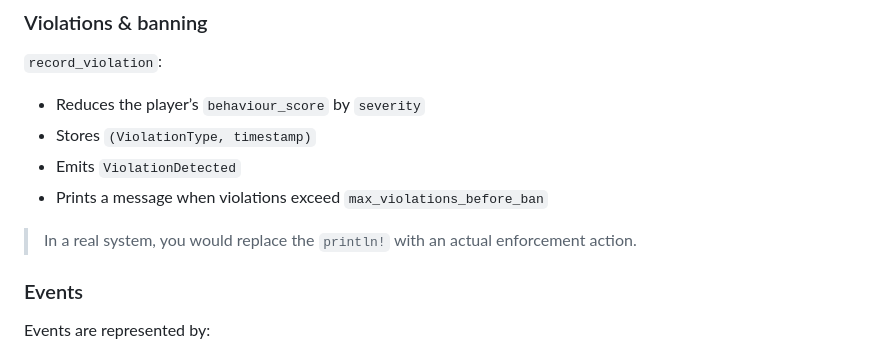
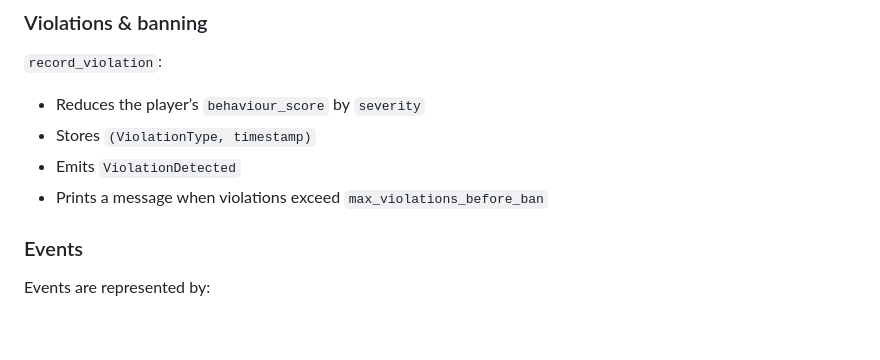
Before and after one commit to gugu8intel-i9/Slop-Engine, a Markdown page: README.md, the part around one of its changes. GitHub-like rendering; blank space fills up the shorter version.

```diff
--- a/README.md
+++ b/README.md
@@ -267,7 +267,6 @@ A Rust-based anti-cheat module designed to track player state, validate network
 - Emits `ViolationDetected`
 - Prints a message when violations exceed `max_violations_before_ban`
 
-> In a real system, you would replace the `println!` with an actual enforcement action.
 
 ### Events
 
```
Also changed, not shown: other parts of README.md (+1 -1 lines).
